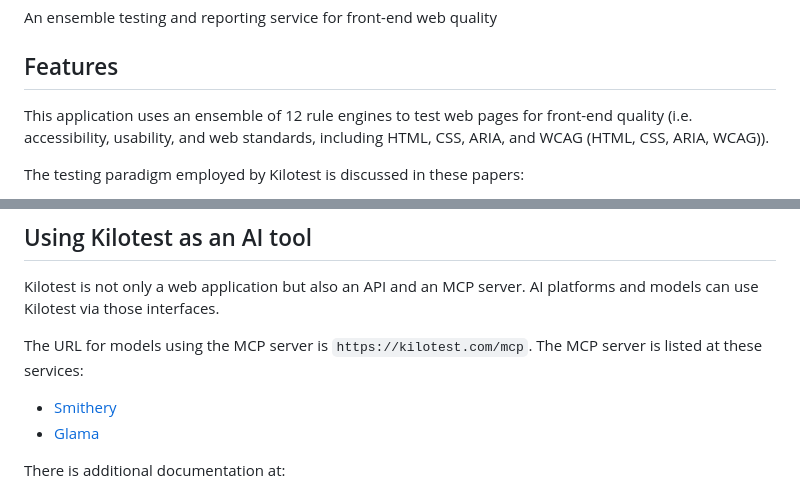
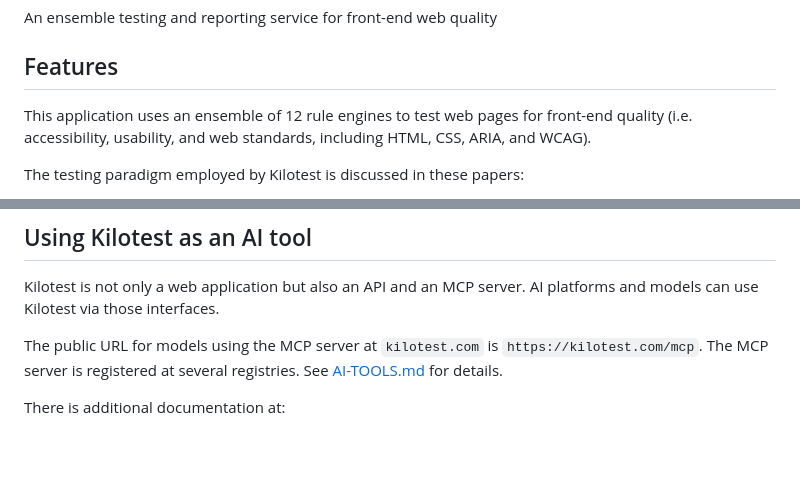
Before and after one commit to jrpool/kilotest, a Markdown page: README.md, 2 parts joined by grey strips. Drawn GitHub-style; blank space fills up the shorter version.

```diff
--- a/README.md
+++ b/README.md
@@ -10,7 +10,7 @@ An ensemble testing and reporting service for front-end web quality
 
 ## Features
 
-This application uses an ensemble of 12 rule engines to test web pages for front-end quality (i.e. accessibility, usability, and web standards, including HTML, CSS, ARIA, and WCAG (HTML, CSS, ARIA, WCAG)).
+This application uses an ensemble of 12 rule engines to test web pages for front-end quality (i.e. accessibility, usability, and web standards, including HTML, CSS, ARIA, and WCAG).
 
 The testing paradigm employed by Kilotest is discussed in these papers:
 
@@ -55,10 +55,7 @@ See the [`SERVICE.md`](docs/SERVICE.md) file for instructions on how to make Kil
 
 Kilotest is not only a web application but also an API and an MCP server. AI platforms and models can use Kilotest via those interfaces.
 
-The URL for models using the MCP server is `https://kilotest.com/mcp`. The MCP server is listed at these services:
-
-- [Smithery](https://smithery.ai/servers/pool/kilotest)
-- [Glama](https://glama.ai/mcp/connectors/com.kilotest/kilotest)
+The public URL for models using the MCP server at `kilotest.com` is `https://kilotest.com/mcp`. The MCP server is registered at several registries. See [AI-TOOLS.md](docs/AI-TOOLS.md#External-features) for details.
 
 There is additional documentation at:
 
```
Also changed, not shown: capability.md (+4 -4 lines), docs/AI-TOOLS.md (+1 -1 lines).
